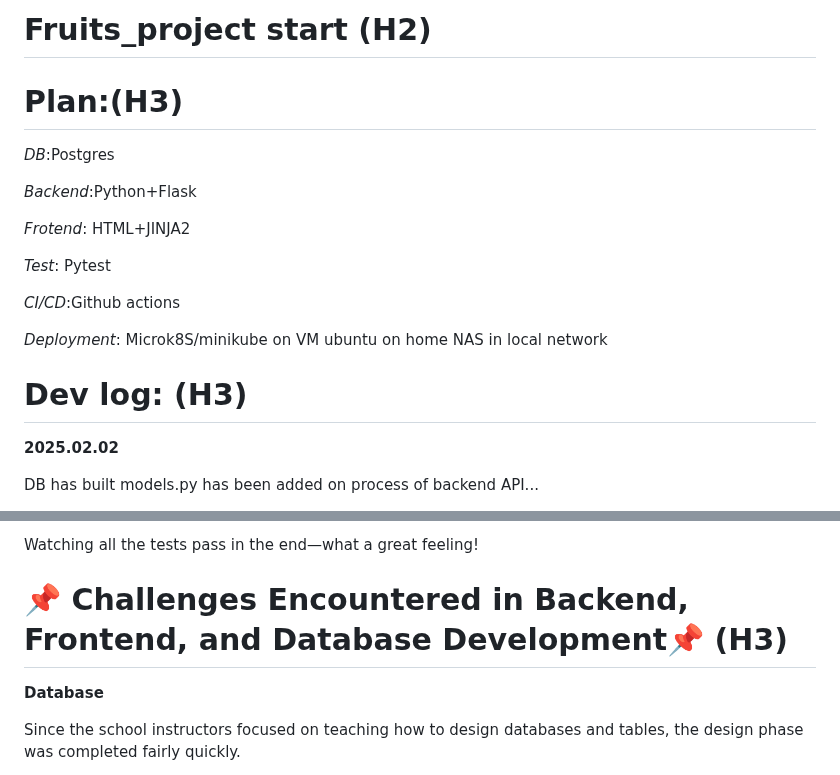
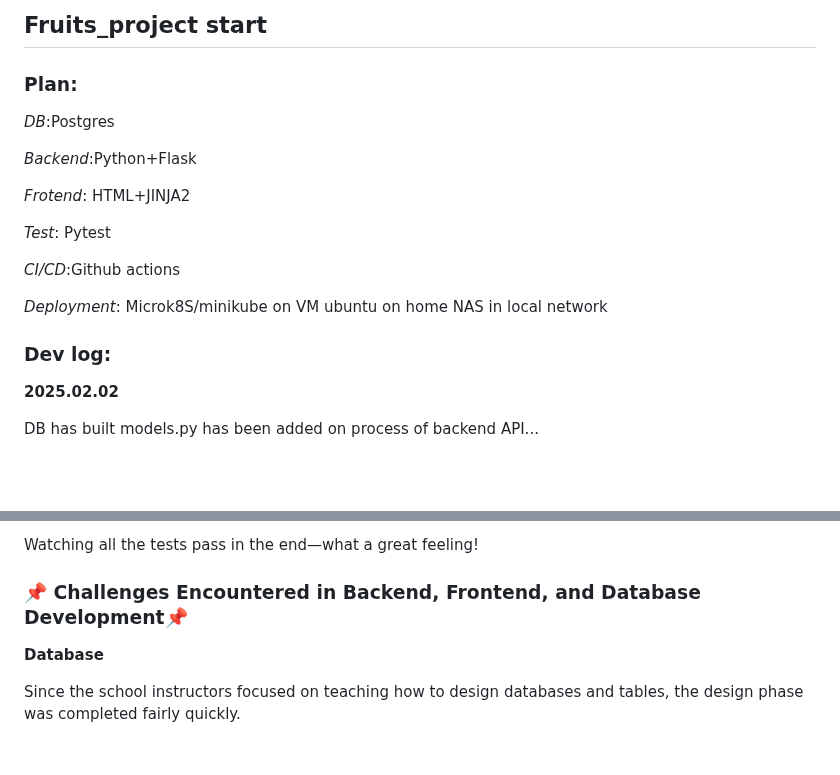
Before and after one commit to yayamayajd/fruits_project, a Markdown page: README.md, 2 parts joined by grey strips. Rendered like a GitHub page; blank space fills up the shorter version.

Commit message:
test the better format

```diff
--- a/README.md
+++ b/README.md
@@ -1,6 +1,6 @@
-# Fruits_project start (H2)
+## Fruits_project start
 
-# Plan:(H3)
+### Plan:
 
 
 *DB*:Postgres
@@ -19,7 +19,7 @@
 
 
 
-# Dev log: (H3)
+### Dev log:
 
 **2025.02.02**
 
@@ -113,7 +113,7 @@ Watching all the tests pass in the end—what a great feeling!
 
 
 
-# 📌 Challenges Encountered in Backend, Frontend, and Database Development📌 (H3)
+### 📌 Challenges Encountered in Backend, Frontend, and Database Development📌
 
 
 **Database**
```
